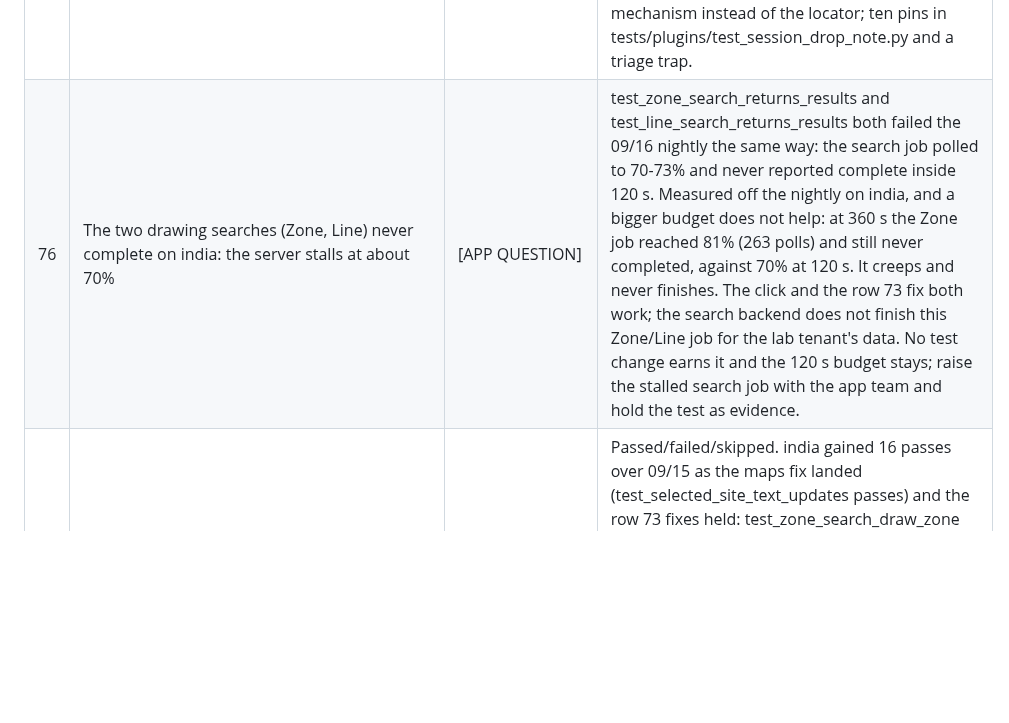
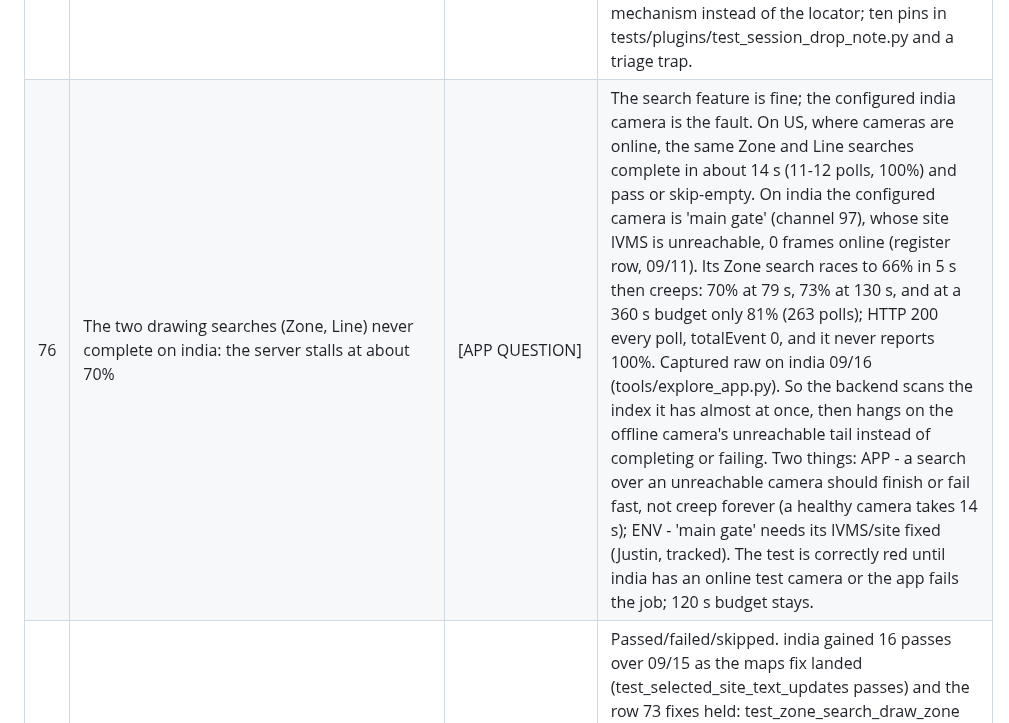
Before and after one commit to JustVar/Soterix-WebApp-QA, a Markdown page: docs/TEST_REPAIRS.md, the part around the change. Rendered like a GitHub page; blank space fills up the shorter version.

Commit message:
Pin the drawing-search stall to the offline india camera, not the feature
Captured the raw search traffic on india: the Zone job on the configured
camera 'main gate' (channel 97, site IVMS offline) races to 66% in 5 s
then creeps to 73% at 130 s and only 81% at a 360 s budget, HTTP 200 every
poll, zero events, and never reports 100%. The same Zone and Line searches
complete on US in about 14 s and pass, so the feature works; the backend
hangs on an unreachable camera's tail instead of finishing or failing.
Register row 76 now records the US control, the raw curve, and the two
follow-ups (app should fail such a job fast; the india camera needs its
site fixed or the test repointed at an online camera).

```diff
--- a/docs/TEST_REPAIRS.md
+++ b/docs/TEST_REPAIRS.md
@@ -79,7 +79,7 @@ section below with its number.
 | 73 | The search drawing hover retry revealed the link and then could not click it; the internal API session expired mid-run | [DONE 09/15] | Two faults the 09/15 nightly separated. The Create Zone / Create Line link showed within 5 s and its own click then timed out for 30 s with the link on screen: these camera containers repaint their snapshot, so Playwright's stability check never passes (the documented trap, now extended to a hover-revealed control). The click is bounded at 5 s with the JS click behind it, three hovers as before; both drawing tests pass on india and US. The internal API client kept one token for the whole session and the tenant expired it 28 minutes into the leg (status 3113), failing a views drag for a reason that was not the app's: the client renews the session once and sends the request again, pinned six ways in tests/plugins/test_internal_api_session.py. |
 | 74 | The india maps site test read the wrong site, and the page object could not reach a long site name at all | [DONE 09/15] | Not tenant drift: both sites hold maps (Justin, 09/15: Newtown Action Area 10, Example Corporate Office 1). Two faults, both measured live. The Maps page writes its own default site about 0.3 s after the dropdown renders, and the loaded-wait only refused the '...sites' loading text, which an empty title already satisfies; a test that picked a site inside that window had its pick overwritten by the app's default and then read it. The wait now requires a real site name, and select_site waits for it before opening the list. Second: the option row cuts a long name in the DOM ('Example Corporat...'), so an exact-text match could never select that site; the lookup matches the row by the name it shows or by a truncation the asked-for name starts with, an ambiguous head matches nothing, and list_site_options no longer returns the map counts as if they were sites. Eight pins; both maps suites pass on india and US. |
 | 75 | Three of the 09/16 nightly's failures were session drops that read as locator timeouts | [DONE 09/16] | Their FAILED screenshots showed the login form. Traces confirm the app answered 401 in a burst across a page's parallel calls and bounced it to /auth/login mid-test (india test_assign_modal_close_via_cancel 09:13:17, test_clear_search_restores_list 09:12:24; us test_widget_report[Bar_Event] 09:47:54 UTC). This is the QA tenant's short session life, not a test fault: probed live, the harness re-logs in cleanly between tests (26 fresh logins a leg, every one passing) and an internal-API login does not evict a browser session (eight concurrent, all alive); only a session that dies inside a test cannot be renewed before the assertion. No test change earns it. The makereport hook now appends a [SESSION] line to a failure whose page sits on the login screen, so the log names the mechanism instead of the locator; ten pins in tests/plugins/test_session_drop_note.py and a triage trap. |
-| 76 | The two drawing searches (Zone, Line) never complete on india: the server stalls at about 70% | [APP QUESTION] | test_zone_search_returns_results and test_line_search_returns_results both failed the 09/16 nightly the same way: the search job polled to 70-73% and never reported complete inside 120 s. Measured off the nightly on india, and a bigger budget does not help: at 360 s the Zone job reached 81% (263 polls) and still never completed, against 70% at 120 s. It creeps and never finishes. The click and the row 73 fix both work; the search backend does not finish this Zone/Line job for the lab tenant's data. No test change earns it and the 120 s budget stays; raise the stalled search job with the app team and hold the test as evidence. |
+| 76 | The two drawing searches (Zone, Line) never complete on india: the server stalls at about 70% | [APP QUESTION] | The search feature is fine; the configured india camera is the fault. On US, where cameras are online, the same Zone and Line searches complete in about 14 s (11-12 polls, 100%) and pass or skip-empty. On india the configured camera is 'main gate' (channel 97), whose site IVMS is unreachable, 0 frames online (register row, 09/11). Its Zone search races to 66% in 5 s then creeps: 70% at 79 s, 73% at 130 s, and at a 360 s budget only 81% (263 polls); HTTP 200 every poll, totalEvent 0, and it never reports 100%. Captured raw on india 09/16 (tools/explore_app.py). So the backend scans the index it has almost at once, then hangs on the offline camera's unreachable tail instead of completing or failing. Two things: APP - a search over an unreachable camera should finish or fail fast, not creep forever (a healthy camera takes 14 s); ENV - 'main gate' needs its IVMS/site fixed (Justin, tracked). The test is correctly red until india has an online test camera or the app fails the job; 120 s budget stays. |
 | 77 | Nightly of 09/16 (09:00 UTC) read: india 336/12/84, us 312/8/112, cameras 293/14/23 | [MEASURED 09/16] | Passed/failed/skipped. india gained 16 passes over 09/15 as the maps fix landed (test_selected_site_text_updates passes) and the row 73 fixes held: test_zone_search_draw_zone and test_drag_saved_view_to_tile both pass, and the widget view that timed out once on 09/15 passed. Of india's 12, the two new ones were session drops (row 75) and the rest are the standing app defects (folder ops, clip delete, csv download, user suspend/delete, main-gate rules licence) plus the two stalled drawing searches (row 76). us: clip grouping recovered, test_widget_report[Bar_Event] was the one new failure, also a session drop. The 14 camera failures are the named device states. |
 | 48 | The nightly hung two hours inside the after-test screenshot with pytest-timeout armed | [DONE 09/11, confirmed by the 09/12-09/14 nightlies] | Read on the box mid-hang with py-spy: two xdist workers at 100% CPU in the media plugin's makereport hook, inside page.screenshot() in Playwright's sync wait loop; their driver (node) was gone but the Chrome children kept its pipes open, so no EOF and no return; pytest-timeout's signal lands inside the asyncio loop step, which logs it and carries on; the other two workers idled until the 4 h cap. soterix-qa-shared v0.28.1: the driver's process state is read first and a dead driver is not asked; the call runs under a wall-clock watchdog (REPORT_MEDIA_CAP_S, 45 s) that ends an xdist worker so the controller reschedules the rest, and only says so in a plain session. Closed 09/14: three nightlies on v0.28.1 completed in 25-28 min with no stall. Still unknown: why the driver died at the Insights widget tests (the same neighbourhood as the 09/08 hang). |
 | 11 | Leaked "AutoTest" users | [BLOCKED] on india, narrower than filed | Each test_add_user run leaves one more because the tenant rejects user/remove (the 08/17 app defect). india, measured 09/04/2026: TEN, one per run day from 08/17 to 09/04 (testuser_2026_*@example.com) - the filed evidence, left in place; tenant_cleanup lists them and says up front the deletes will be refused. US, measured 09/08/2026 with tenant_cleanup --apply: five were leaked (one from 08/03, four from the 09/04 full runs) and FOUR deleted cleanly; only the 08/03 user survived - the tool could not reach a delete for it in 5s. So the refusal is not every AutoTest user: the four made on 09/04 via Add New User deleted, the old one did not. Whether that is the box, the user's age, or a fix that landed between 08/17 and 09/04 is unmeasured - re-test one india user by hand before re-filing. |
```
